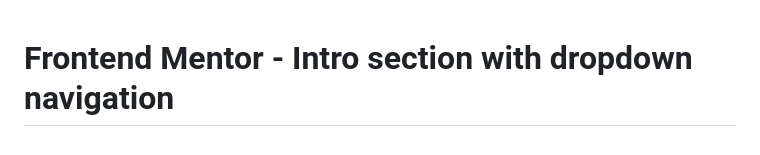
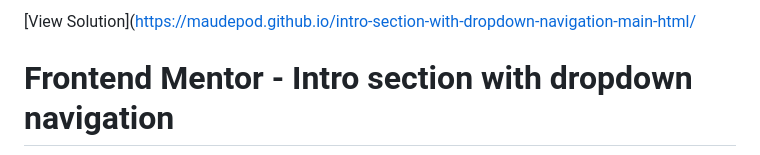
Before and after one commit to MaudePod/intro-section-with-dropdown-navigation-main-html, a Markdown page: README.md, the part around the change. Rendered like a GitHub page.

Commit message:
updates readme with solution url

```diff
--- a/README.md
+++ b/README.md
@@ -1,3 +1,4 @@
+[View Solution](https://maudepod.github.io/intro-section-with-dropdown-navigation-main-html/
 # Frontend Mentor - Intro section with dropdown navigation
 
 ![Design preview for the Intro section with dropdown navigation coding challenge](./design/desktop-preview.jpg)
```
